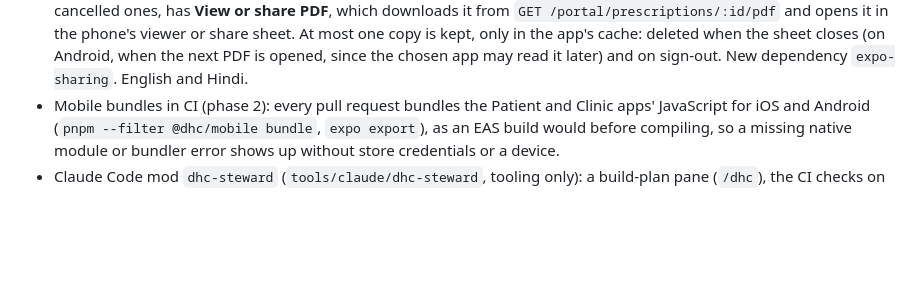
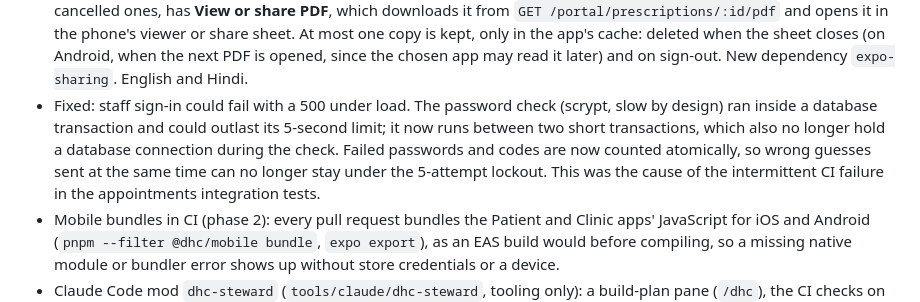
Before and after one commit to heyyrintu/digital-health-care, a Markdown page: docs/release/CHANGELOG.md, the part around the change. Rendered like a GitHub page; blank space fills up the shorter version.

Commit message:
Changelog: staff sign-in under load and atomic failure counting
Co-Authored-By: Claude Opus 5.5 <noreply@anthropic.com>
Claude-Session: https://claude.ai/code/session_01Ua5RNZwrfqZKopUVv3bmoG

```diff
--- a/docs/release/CHANGELOG.md
+++ b/docs/release/CHANGELOG.md
@@ -52,5 +52,6 @@ All notable changes are recorded here, newest first. Format: version, date, summ
 - Patient booking (phase 2, second slice of the Patient app API): patients book the family into open slots for in-person consultations that need no payment at booking, see the family's upcoming and past appointments with their prescriptions, cancel before the clinic's cutoff, and list and open their signed prescriptions (every version; voided ones as the VOID copy). New booking rules for the Patient app, set by clinic admins: upcoming bookings per patient (2), a no-show pause (3 in 90 days), the cancel cutoff (120 minutes) and auto-confirm (otherwise bookings wait for the front desk). Bookings show at the clinic like any other, with source `app`. Everything is limited to the account's patients and audited.
 - Patient app screens (phase 2): onboarding with the privacy notice, terms and health-data consent, then the person's own details when the clinic has no record on their number; a home screen with the family switcher and the next appointment; booking (who for, doctor, clinic, consultation, date, morning/afternoon/evening slots, reason, fee and cancel policy); upcoming and past appointments with cancel; prescriptions (every version, revised and cancelled ones labelled); family (everyone on the number and the children they look after, and adding someone); and privacy and consents (what was accepted, withdrawing health data). English and Hindi. `@dhc/ui-native` gains a selectable `Choice` pill. Opening the signed PDF in the app comes next.
 - Signed prescription PDFs in the Patient app (phase 2): each signed version on **Prescriptions**, including revised and cancelled ones, has **View or share PDF**, which downloads it from `GET /portal/prescriptions/:id/pdf` and opens it in the phone's viewer or share sheet. At most one copy is kept, only in the app's cache: deleted when the sheet closes (on Android, when the next PDF is opened, since the chosen app may read it later) and on sign-out. New dependency `expo-sharing`. English and Hindi.
+- Fixed: staff sign-in could fail with a 500 under load. The password check (scrypt, slow by design) ran inside a database transaction and could outlast its 5-second limit; it now runs between two short transactions, which also no longer hold a database connection during the check. Failed passwords and codes are now counted atomically, so wrong guesses sent at the same time can no longer stay under the 5-attempt lockout. This was the cause of the intermittent CI failure in the appointments integration tests.
 - Mobile bundles in CI (phase 2): every pull request bundles the Patient and Clinic apps' JavaScript for iOS and Android (`pnpm --filter @dhc/mobile bundle`, `expo export`), as an EAS build would before compiling, so a missing native module or bundler error shows up without store credentials or a device.
 - Claude Code mod `dhc-steward` (`tools/claude/dhc-steward`, tooling only): a build-plan pane (`/dhc`), the CI checks on demand (`/dhc-check`), an orchestrated next increment with builder and reviewer agents (`/dhc-next`), and guards against editing applied migrations, pushing to `main` and force pushes. The repository is a plugin marketplace: `/plugin install dhc-steward --marketplace heyyrintu/digital-health-care`.
```
